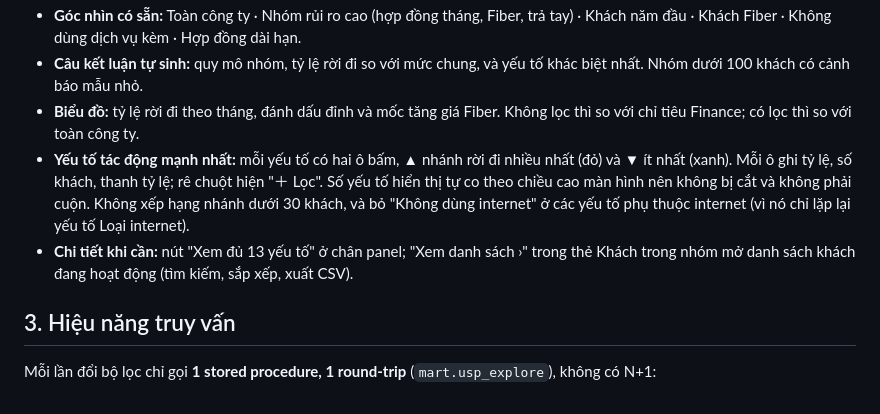
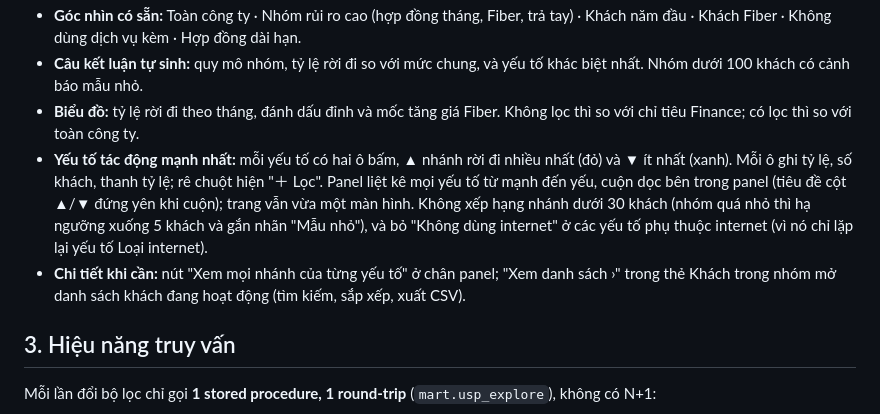
Before and after one commit to duyle215/telco-churn-analytics, a Markdown page: docs/03_dashboard_spec.md, the part around the change. Rendered like a GitHub page.

```diff
--- a/docs/03_dashboard_spec.md
+++ b/docs/03_dashboard_spec.md
@@ -33,8 +33,8 @@ bằng đúng chiều cao cửa sổ.
 - **Góc nhìn có sẵn:** Toàn công ty · Nhóm rủi ro cao (hợp đồng tháng, Fiber, trả tay) · Khách năm đầu · Khách Fiber · Không dùng dịch vụ kèm · Hợp đồng dài hạn.
 - **Câu kết luận tự sinh:** quy mô nhóm, tỷ lệ rời đi so với mức chung, và yếu tố khác biệt nhất. Nhóm dưới 100 khách có cảnh báo mẫu nhỏ.
 - **Biểu đồ:** tỷ lệ rời đi theo tháng, đánh dấu đỉnh và mốc tăng giá Fiber. Không lọc thì so với chỉ tiêu Finance; có lọc thì so với toàn công ty.
-- **Yếu tố tác động mạnh nhất:** mỗi yếu tố có hai ô bấm, ▲ nhánh rời đi nhiều nhất (đỏ) và ▼ ít nhất (xanh). Mỗi ô ghi tỷ lệ, số khách, thanh tỷ lệ; rê chuột hiện "＋ Lọc". Số yếu tố hiển thị tự co theo chiều cao màn hình nên không bị cắt và không phải cuộn. Không xếp hạng nhánh dưới 30 khách, và bỏ "Không dùng internet" ở các yếu tố phụ thuộc internet (vì nó chỉ lặp lại yếu tố Loại internet).
-- **Chi tiết khi cần:** nút "Xem đủ 13 yếu tố" ở chân panel; "Xem danh sách ›" trong thẻ Khách trong nhóm mở danh sách khách đang hoạt động (tìm kiếm, sắp xếp, xuất CSV).
+- **Yếu tố tác động mạnh nhất:** mỗi yếu tố có hai ô bấm, ▲ nhánh rời đi nhiều nhất (đỏ) và ▼ ít nhất (xanh). Mỗi ô ghi tỷ lệ, số khách, thanh tỷ lệ; rê chuột hiện "＋ Lọc". Panel liệt kê mọi yếu tố từ mạnh đến yếu, cuộn dọc bên trong panel (tiêu đề cột ▲/▼ đứng yên khi cuộn); trang vẫn vừa một màn hình. Không xếp hạng nhánh dưới 30 khách (nhóm quá nhỏ thì hạ ngưỡng xuống 5 khách và gắn nhãn "Mẫu nhỏ"), và bỏ "Không dùng internet" ở các yếu tố phụ thuộc internet (vì nó chỉ lặp lại yếu tố Loại internet).
+- **Chi tiết khi cần:** nút "Xem mọi nhánh của từng yếu tố" ở chân panel; "Xem danh sách ›" trong thẻ Khách trong nhóm mở danh sách khách đang hoạt động (tìm kiếm, sắp xếp, xuất CSV).
 
 ## 3. Hiệu năng truy vấn
 
```
Also changed, not shown: docs/images/dashboard_explore.png, 2 other files.
